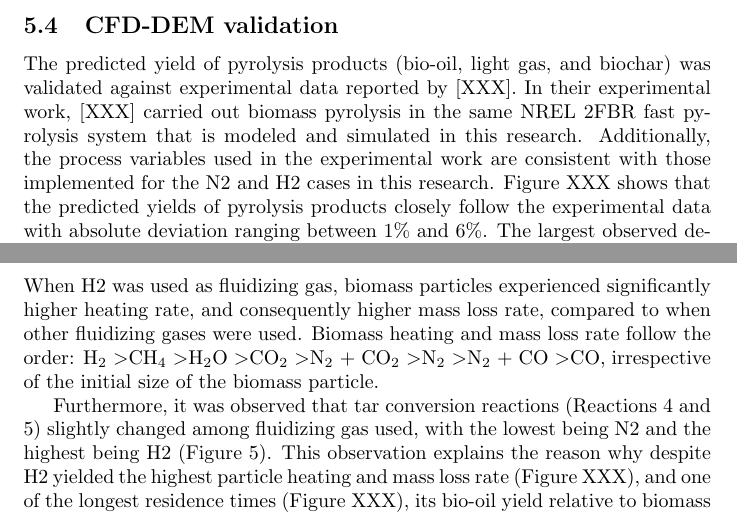
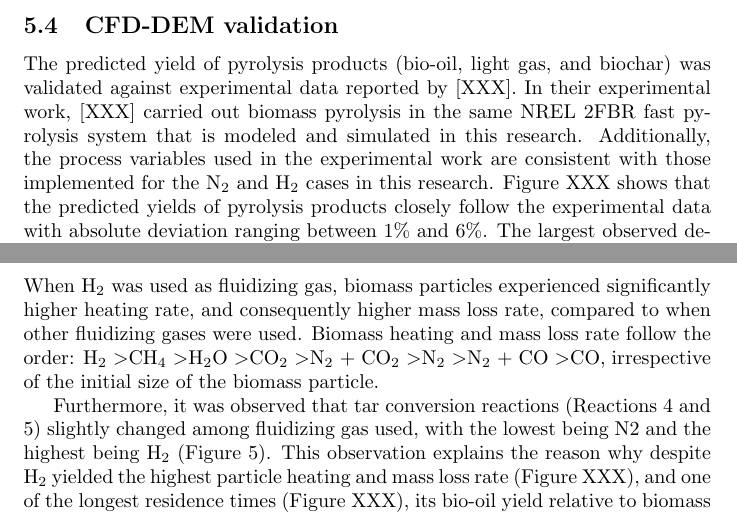
Before and after one commit to wigging/jbab-pyrolysis-paper, a LaTeX document (tex/main.tex, which reads tex/sections/5-results.tex): two parts of pages 18 and 19 of 21, joined at a grey line, cut so that both start at the same text. Compiled offline with pdfLaTeX.

Commit message:
Fix subscripts

```diff
--- a/tex/sections/5-results.tex
+++ b/tex/sections/5-results.tex
@@ -108,5 +108,5 @@ A range of reaction temperatures were applied to the Di Blasi kinetics in the ba
 
 \subsection{CFD-DEM validation}
 
-The predicted yield of pyrolysis products (bio-oil, light gas, and biochar) was validated against experimental data reported by [XXX]. In their experimental work, [XXX] carried out biomass pyrolysis in the same NREL 2FBR fast pyrolysis system that is modeled and simulated in this research. Additionally, the process variables used in the experimental work are consistent with those implemented for the N2 and H2 cases in this research. Figure XXX shows that the predicted yields of pyrolysis products closely follow the experimental data with absolute deviation ranging between 1\% and 6\%. The largest observed deviations occur in the prediction of bio-oil and are attributed to the non-closure of mass balance for the experimental data. The reported mass closure for the experimental data was about 94\%. A mass-proportional adjustment of the experimental data to enforce 100\% mass closure decreases the absolute deviation of bio-oil prediction to about 2\% or less.
+The predicted yield of pyrolysis products (bio-oil, light gas, and biochar) was validated against experimental data reported by [XXX]. In their experimental work, [XXX] carried out biomass pyrolysis in the same NREL 2FBR fast pyrolysis system that is modeled and simulated in this research. Additionally, the process variables used in the experimental work are consistent with those implemented for the N$_2$ and H$_2$ cases in this research. Figure XXX shows that the predicted yields of pyrolysis products closely follow the experimental data with absolute deviation ranging between 1\% and 6\%. The largest observed deviations occur in the prediction of bio-oil and are attributed to the non-closure of mass balance for the experimental data. The reported mass closure for the experimental data was about 94\%. A mass-proportional adjustment of the experimental data to enforce 100\% mass closure decreases the absolute deviation of bio-oil prediction to about 2\% or less.
 
@@ -120,8 +120,8 @@ These results demonstrate that the CFD-DEM model implemented in this research is
 
 \subsection{Fluidizing gas effect on pyrolysis performance}
 
-Figure XXX presents the volume-time averaged pressure drop and temperature along the height of the fluidized bed reactor. The different fluidizing gases considered in this research demonstrated similar effects on the pressure drop profile along the reactor height. Overall, the averaged bed height – as evidenced by the inflection point on the pressure drop curve – was about 0.14 m, regardless of fluidized gas. Similarly, the total pressure drop across the reactor was consistently about 1440 Pa for all fluidizing gases and mixtures. The volume-time averaged gas temperature ranged between 495$^\circ$C and 500$^\circ$C, depending on position along the reactor height and fluidizing gas. Gas temperature generally dipped around the biomass inlet and at the dense-bed/dilute- phase interface. The most noticeable trend in gas temperature occurs in the dilute-phase, with increasing gas temperature along the height of the reactor. Also noteworthy is the fact that gas temperature in the dilute-phase was highest when H2 was used as fluidizing gas. This observation is attributable to the large difference in the thermal conductivity of H2 and the other fluidizing gases (Figure XXX). The impact of the difference in the thermal conductivity of fluidizing gases is also evident in the average particle temperature and mass loss profile (Figure XXX). When H2 was used as fluidizing gas, biomass particles experienced significantly higher heating rate, and consequently higher mass loss rate, compared to when other fluidizing gases were used. Biomass heating and mass loss rate follow the order: H$_2$ \textgreater CH$_4$ \textgreater H$_2$O \textgreater CO$_2$ \textgreater N$_2$ + CO$_2$ \textgreater N$_2$ \textgreater N$_2$ + CO \textgreater CO, irrespective of the initial size of the biomass particle.
+Figure XXX presents the volume-time averaged pressure drop and temperature along the height of the fluidized bed reactor. The different fluidizing gases considered in this research demonstrated similar effects on the pressure drop profile along the reactor height. Overall, the averaged bed height – as evidenced by the inflection point on the pressure drop curve – was about 0.14 m, regardless of fluidized gas. Similarly, the total pressure drop across the reactor was consistently about 1440 Pa for all fluidizing gases and mixtures. The volume-time averaged gas temperature ranged between 495$^\circ$C and 500$^\circ$C, depending on position along the reactor height and fluidizing gas. Gas temperature generally dipped around the biomass inlet and at the dense-bed/dilute- phase interface. The most noticeable trend in gas temperature occurs in the dilute-phase, with increasing gas temperature along the height of the reactor. Also noteworthy is the fact that gas temperature in the dilute-phase was highest when H$_2$ was used as fluidizing gas. This observation is attributable to the large difference in the thermal conductivity of H$_2$ and the other fluidizing gases (Figure XXX). The impact of the difference in the thermal conductivity of fluidizing gases is also evident in the average particle temperature and mass loss profile (Figure XXX). When H$_2$ was used as fluidizing gas, biomass particles experienced significantly higher heating rate, and consequently higher mass loss rate, compared to when other fluidizing gases were used. Biomass heating and mass loss rate follow the order: H$_2$ \textgreater CH$_4$ \textgreater H$_2$O \textgreater CO$_2$ \textgreater N$_2$ + CO$_2$ \textgreater N$_2$ \textgreater N$_2$ + CO \textgreater CO, irrespective of the initial size of the biomass particle.
 
-Furthermore, it was observed that tar conversion reactions (Reactions 4 and 5) slightly changed among fluidizing gas used, with the lowest being N2 and the highest being H2 (Figure 5). This observation explains the reason why despite H2 yielded the highest particle heating and mass loss rate (Figure XXX), and one of the longest residence times (Figure XXX), its bio-oil yield relative to biomass flow rate is negligibly different from the bio-oil yield with other fluidizing gases, especially N2. Nevertheless, the fact that we found that fluidizing gas can notably increase biomass heating and mass loss rate (pyrolysis conversion rate) suggest potential process intensification implication because increased heating and pyrolysis rate represents a system where pyrolysis can be completed at an increased rate and consequently offering increased system throughput. Our finding suggests that, at the least, fluidizing gas with produced light gases can be recirculated as fluidizing gas without detrimental consequences on pyrolysis performance.
+Furthermore, it was observed that tar conversion reactions (Reactions 4 and 5) slightly changed among fluidizing gas used, with the lowest being N2 and the highest being H$_2$ (Figure 5). This observation explains the reason why despite H$_2$ yielded the highest particle heating and mass loss rate (Figure XXX), and one of the longest residence times (Figure XXX), its bio-oil yield relative to biomass flow rate is negligibly different from the bio-oil yield with other fluidizing gases, especially N2. Nevertheless, the fact that we found that fluidizing gas can notably increase biomass heating and mass loss rate (pyrolysis conversion rate) suggest potential process intensification implication because increased heating and pyrolysis rate represents a system where pyrolysis can be completed at an increased rate and consequently offering increased system throughput. Our finding suggests that, at the least, fluidizing gas with produced light gases can be recirculated as fluidizing gas without detrimental consequences on pyrolysis performance.
 
 % FIGURES HERE
```
Also changed, not shown: tex/main.pdf, tex/sections/5-results.tex (2 more changed lines).
